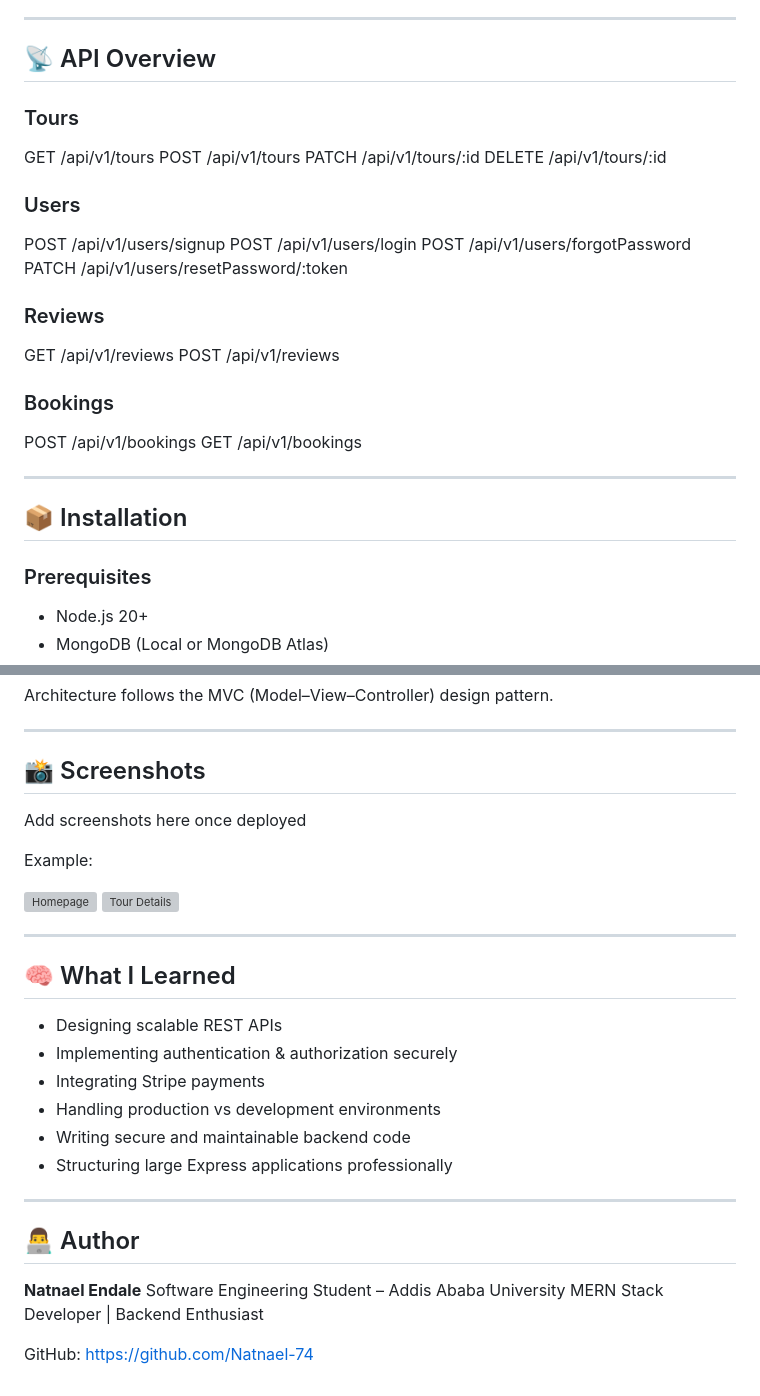
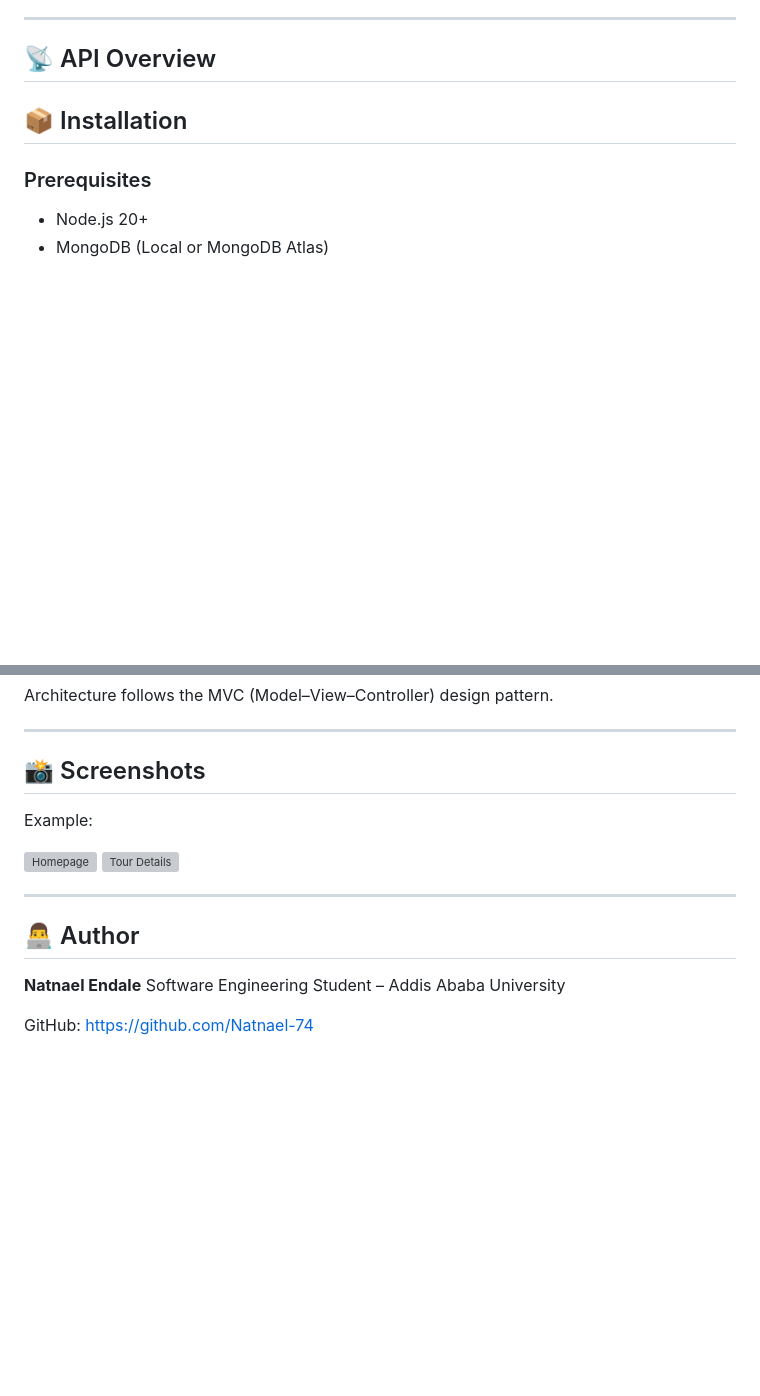
Before and after one commit to Natnael-74/MENBERE-TOUR, a Markdown page: README.md, 2 parts joined by grey strips. Drawn GitHub-style; blank space fills up the shorter version; grey boxes are pictures that could not be loaded.

Commit message:
Update README to remove API and learning sections
Removed API endpoints and learning points from the README.

```diff
--- a/README.md
+++ b/README.md
@@ -80,31 +80,7 @@ The platform allows users to explore tours, book securely online, leave reviews,
 
 ## 📡 API Overview
 
-### Tours
 
-GET /api/v1/tours
-POST /api/v1/tours
-PATCH /api/v1/tours/:id
-DELETE /api/v1/tours/:id
-
-### Users
-
-POST /api/v1/users/signup
-POST /api/v1/users/login
-POST /api/v1/users/forgotPassword
-PATCH /api/v1/users/resetPassword/:token
-
-### Reviews
-
-GET /api/v1/reviews
-POST /api/v1/reviews
-
-### Bookings
-
-POST /api/v1/bookings
-GET /api/v1/bookings
-
----
 
 ## 📦 Installation
 
@@ -217,7 +193,7 @@ Architecture follows the MVC (Model–View–Controller) design pattern.
 
 ## 📸 Screenshots
 
-Add screenshots here once deployed
+
 
 Example:
 
@@ -226,21 +202,10 @@ Example:
 
 ---
 
-## 🧠 What I Learned
-
-- Designing scalable REST APIs
-- Implementing authentication & authorization securely
-- Integrating Stripe payments
-- Handling production vs development environments
-- Writing secure and maintainable backend code
-- Structuring large Express applications professionally
-
----
 
 ## 👨‍💻 Author
 
 **Natnael Endale**
 Software Engineering Student – Addis Ababa University
-MERN Stack Developer | Backend Enthusiast
 
 GitHub: https://github.com/Natnael-74
```
Also changed, not shown: other parts of README.md (+2 -2 lines).
